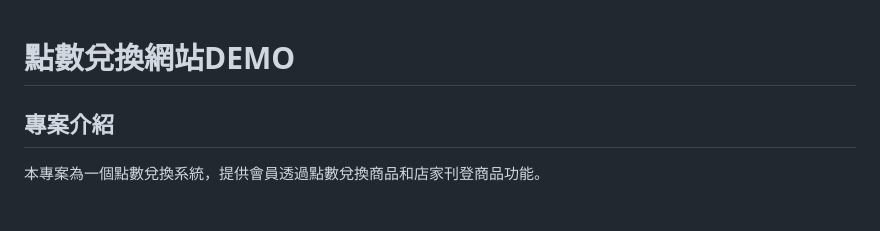
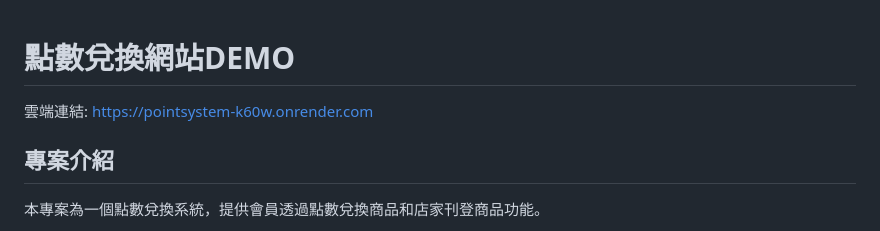
Before and after one commit to adin1226/PointSystem, a Markdown page: README.md, the part around the change. Rendered like a GitHub page.

Commit message:
Update cloud url in README.md

```diff
--- a/README.md
+++ b/README.md
@@ -1,4 +1,6 @@
 # 點數兌換網站DEMO
+
+雲端連結: https://pointsystem-k60w.onrender.com
 
 ## 專案介紹
 
```
